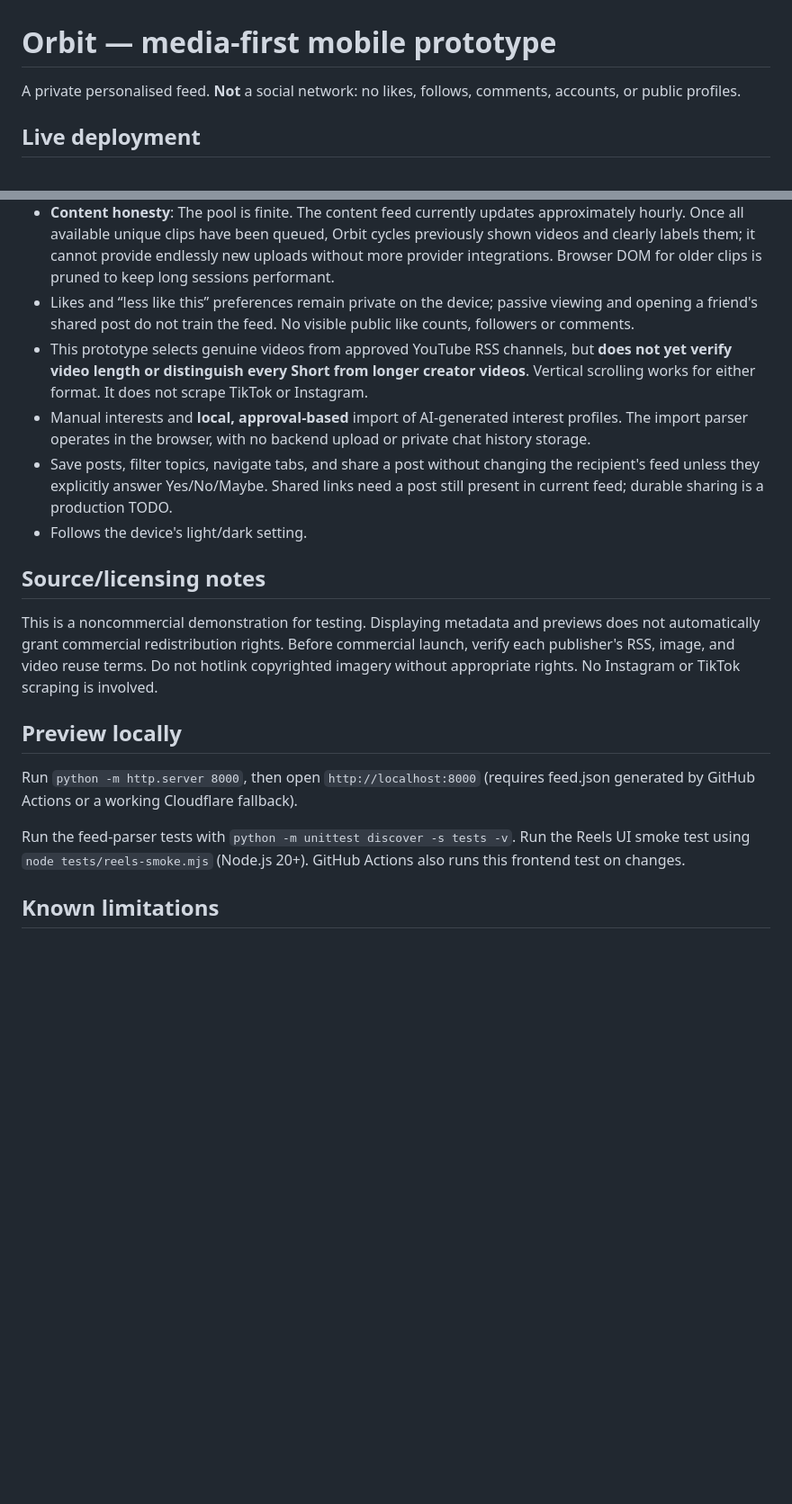
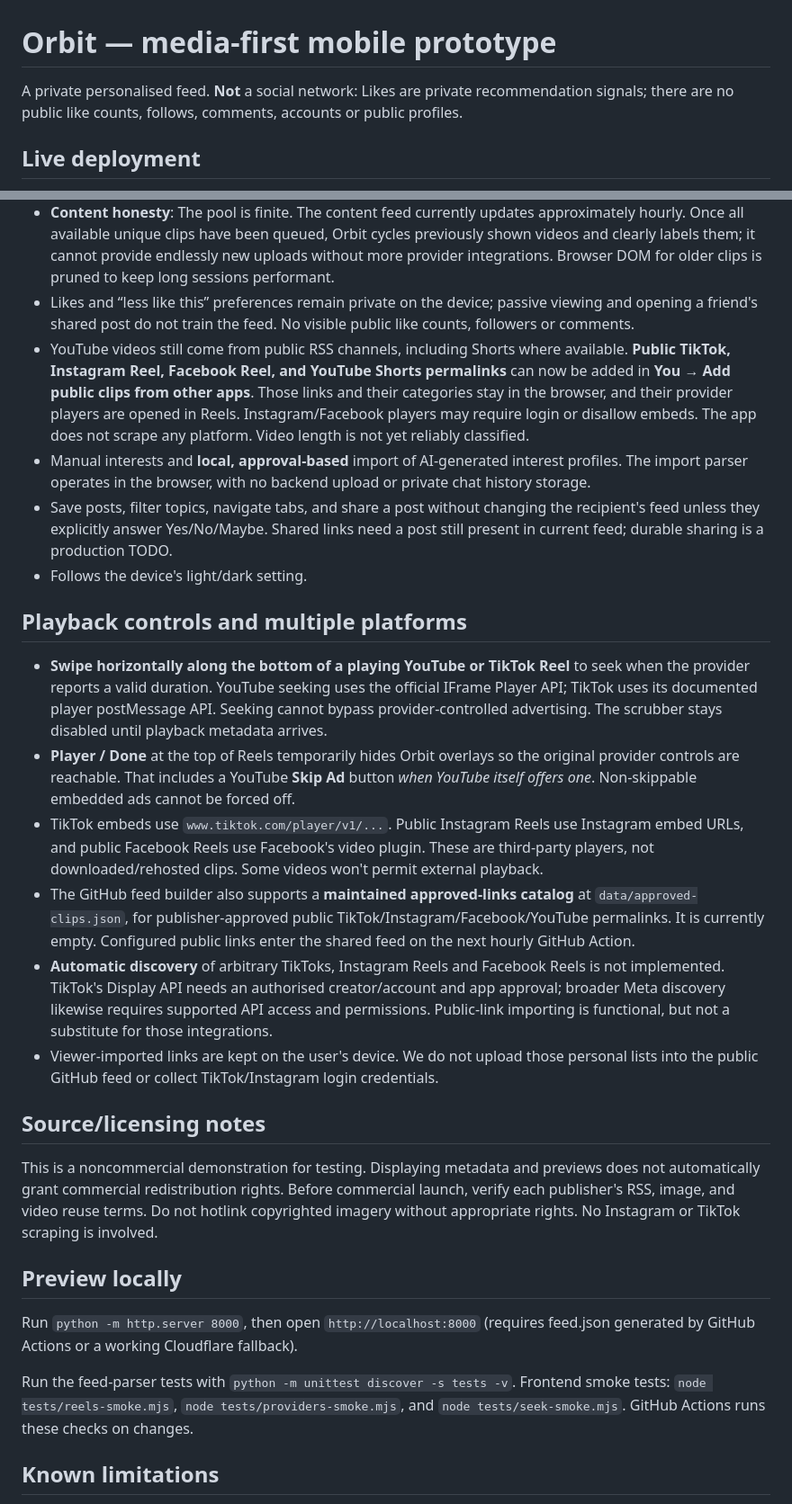
Before and after one commit to tylerrockytheo/orbit-app, a Markdown page: README.md, 2 parts joined by grey strips. Shown at 90% size. Rendered like a GitHub page; blank space fills up the shorter version.

Commit message:
Document legal cross-platform embeds, honest ad limitations and video scrubbing

```diff
--- a/README.md
+++ b/README.md
@@ -1,6 +1,6 @@
 # Orbit — media-first mobile prototype
 
-A private personalised feed. **Not** a social network: no likes, follows, comments, accounts, or public profiles.
+A private personalised feed. **Not** a social network: Likes are private recommendation signals; there are no public like counts, follows, comments, accounts or public profiles.
 
 ## Live deployment
 
@@ -19,10 +19,19 @@ A private personalised feed. **Not** a social network: no likes, follows, commen
 - **Continuous adaptive Reels**: No fixed “3/49” counter or frozen playlist. Orbit keeps a small buffer of upcoming clips and rebuilds only that future buffer immediately when you Like/Unlike, without replacing the current YouTube player. As you swipe, it appends more ranked clips and attempts to discover newly published videos from its GitHub-fed catalog about every 90 seconds while watching.
 - **Content honesty**: The pool is finite. The content feed currently updates approximately hourly. Once all available unique clips have been queued, Orbit cycles previously shown videos and clearly labels them; it cannot provide endlessly new uploads without more provider integrations. Browser DOM for older clips is pruned to keep long sessions performant.
 - Likes and “less like this” preferences remain private on the device; passive viewing and opening a friend's shared post do not train the feed. No visible public like counts, followers or comments.
-- This prototype selects genuine videos from approved YouTube RSS channels, but **does not yet verify video length or distinguish every Short from longer creator videos**. Vertical scrolling works for either format. It does not scrape TikTok or Instagram.
+- YouTube videos still come from public RSS channels, including Shorts where available. **Public TikTok, Instagram Reel, Facebook Reel, and YouTube Shorts permalinks** can now be added in **You → Add public clips from other apps**. Those links and their categories stay in the browser, and their provider players are opened in Reels. Instagram/Facebook players may require login or disallow embeds. The app does not scrape any platform. Video length is not yet reliably classified.
 - Manual interests and **local, approval-based** import of AI-generated interest profiles. The import parser operates in the browser, with no backend upload or private chat history storage.
 - Save posts, filter topics, navigate tabs, and share a post without changing the recipient's feed unless they explicitly answer Yes/No/Maybe. Shared links need a post still present in current feed; durable sharing is a production TODO.
 - Follows the device's light/dark setting.
+
+## Playback controls and multiple platforms
+
+- **Swipe horizontally along the bottom of a playing YouTube or TikTok Reel** to seek when the provider reports a valid duration. YouTube seeking uses the official IFrame Player API; TikTok uses its documented player postMessage API. Seeking cannot bypass provider-controlled advertising. The scrubber stays disabled until playback metadata arrives.
+- **Player / Done** at the top of Reels temporarily hides Orbit overlays so the original provider controls are reachable. That includes a YouTube **Skip Ad** button *when YouTube itself offers one*. Non-skippable embedded ads cannot be forced off.
+- TikTok embeds use `www.tiktok.com/player/v1/...`. Public Instagram Reels use Instagram embed URLs, and public Facebook Reels use Facebook's video plugin. These are third-party players, not downloaded/rehosted clips. Some videos won't permit external playback.
+- The GitHub feed builder also supports a **maintained approved-links catalog** at `data/approved-clips.json`, for publisher-approved public TikTok/Instagram/Facebook/YouTube permalinks. It is currently empty. Configured public links enter the shared feed on the next hourly GitHub Action.
+- **Automatic discovery** of arbitrary TikToks, Instagram Reels and Facebook Reels is not implemented. TikTok's Display API needs an authorised creator/account and app approval; broader Meta discovery likewise requires supported API access and permissions. Public-link importing is functional, but not a substitute for those integrations.
+- Viewer-imported links are kept on the user's device. We do not upload those personal lists into the public GitHub feed or collect TikTok/Instagram login credentials.
 
 ## Source/licensing notes
 
@@ -32,7 +41,7 @@ This is a noncommercial demonstration for testing. Displaying metadata and previ
 
 Run `python -m http.server 8000`, then open `http://localhost:8000` (requires feed.json generated by GitHub Actions or a working Cloudflare fallback).
 
-Run the feed-parser tests with `python -m unittest discover -s tests -v`. Run the Reels UI smoke test using `node tests/reels-smoke.mjs` (Node.js 20+). GitHub Actions also runs this frontend test on changes.
+Run the feed-parser tests with `python -m unittest discover -s tests -v`. Frontend smoke tests: `node tests/reels-smoke.mjs`, `node tests/providers-smoke.mjs`, and `node tests/seek-smoke.mjs`. GitHub Actions runs these checks on changes.
 
 ## Known limitations
 
```
